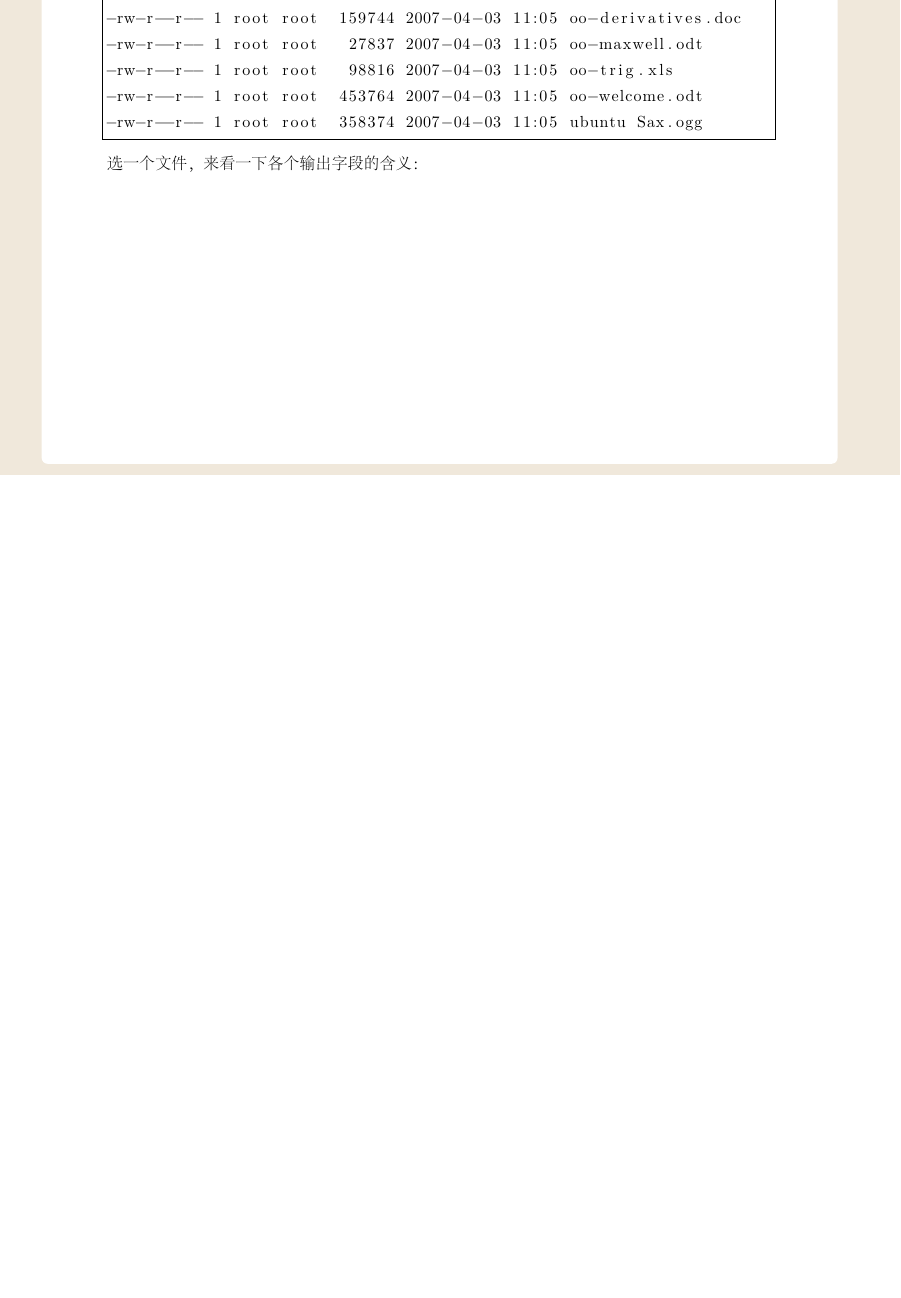
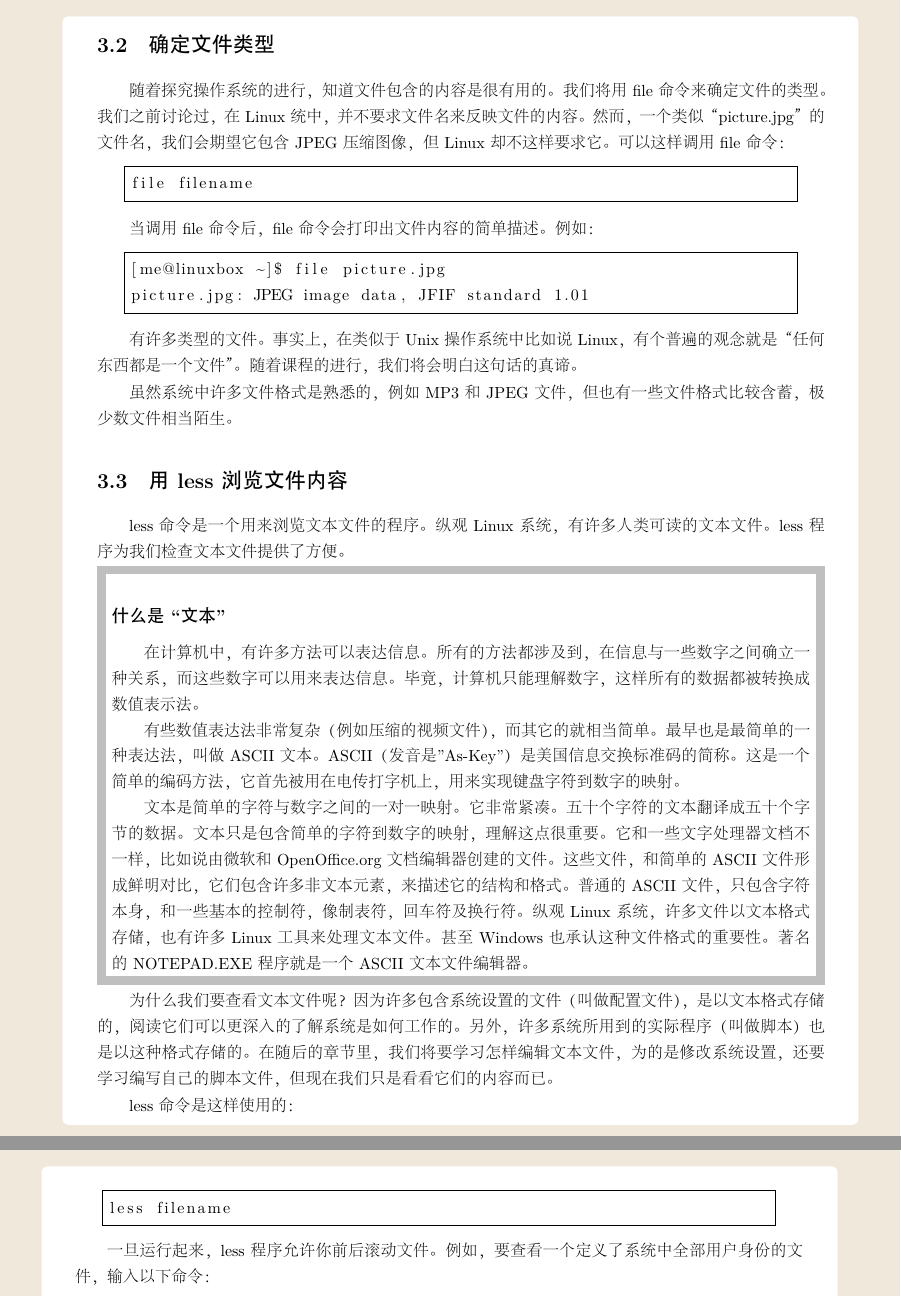
Before and after one commit to UnkelTao/The_Linux_Command_Line, a LaTeX book (Book.tex, which reads chapter/chapter003/section001.tex, chapter/chapter003/section002.tex, chapter/chapter003/section003.tex): part of page 20 of 20 before the commit and two parts of pages 21 and 22 of 23 after it, the two joined at a grey line, cut at the place of the change, the shorter picture padded with empty space. The pictures show the PDF file Book.pdf that the author committed with the source.

Commit message:
add chapter3

```diff
--- a/chapter/chapter003/section001.tex
+++ b/chapter/chapter003/section001.tex
@@ -99,11 +100,5 @@ command -options arguments
 -rw-r--r-- 1 root root   44355 2007-04-03 11:05 logo-Kubuntu.png
 -rw-r--r-- 1 root root   34391 2007-04-03 11:05 logo-Ubuntu.png
 -rw-r--r-- 1 root root   32059 2007-04-03 11:05 oo-cd-cover.odf
--rw-r--r-- 1 root root  159744 2007-04-03 11:05 oo-derivatives.doc
--rw-r--r-- 1 root root   27837 2007-04-03 11:05 oo-maxwell.odt
--rw-r--r-- 1 root root   98816 2007-04-03 11:05 oo-trig.xls
--rw-r--r-- 1 root root  453764 2007-04-03 11:05 oo-welcome.odt
--rw-r--r-- 1 root root  358374 2007-04-03 11:05 ubuntu Sax.ogg
 \end{lstlisting}
 
-\par 选一个文件，来看一下各个输出字段的含义：
@@ -109,0 +115,4 @@ command -options arguments
+\hline
+%\begin{tabular}{|p{0.18\textwidth}|p{0.36\textwidth}|p{0.36\textwidth}|}
+ 字段 & 含义 \\
+ \hline
@@ -109,0 +126,4 @@ command -options arguments
+\hline
+
+\end{tabular}
+\end{table}
--- /dev/null
+++ b/chapter/chapter003/section002.tex
@@ -0,0 +1,21 @@
+\section{确定文件类型} % (fold)
+\label{sec:确定文件类型}
+随着探究操作系统的进行，知道文件包含的内容是很有用的。我们将用 file 命令来确定文件的类型。我们之前讨论过， 在 Linux 统中，并不要求文件名来反映文件的内容。然而，一个类似 “picture.jpg” 的文件名，我们会期望它包含 JPEG 压缩图像，但 Linux 却不这样要求它。可以这样调用 file 命令：
+
+\begin{lstlisting}
+file filename
+\end{lstlisting}
+
+\par 当调用 file 命令后，file 命令会打印出文件内容的简单描述。例如：
+
+\begin{lstlisting}
+[me@linuxbox ~]$ file picture.jpg
+picture.jpg: JPEG image data, JFIF standard 1.01
+\end{lstlisting}
+
+\par 有许多类型的文件。事实上，在类似于 Unix 操作系统中比如说 Linux，有个普遍的观念就是“任何东西都是一个文件”。 随着课程的进行，我们将会明白这句话的真谛。
+
+\par 虽然系统中许多文件格式是熟悉的，例如 MP3和 JPEG 文件，但也有一些文件格式比较含蓄，极少数文件相当陌生。
+
+
+% section 确定文件类型 (end)
--- /dev/null
+++ b/chapter/chapter003/section003.tex
@@ -0,0 +1,44 @@
+\section{用 less 浏览文件内容} % (fold)
+\label{sec:用_less_浏览文件内容}
+
+less 命令是一个用来浏览文本文件的程序。纵观 Linux 系统，有许多人类可读的文本文件。less 程序为我们检查文本文件 提供了方便。
+
+\fboxrule=6pt \fboxsep=4pt
+\begin{colorboxed}[boxcolor=lightgray,bgcolor=white]
+\subsection{什么是``文本''}
+在计算机中，有许多方法可以表达信息。所有的方法都涉及到，在信息与一些数字之间确立一种关系，而这些数字可以 用来表达信息。毕竟，计算机只能理解数字，这样所有的数据都被转换成数值表示法。
+
+\par 有些数值表达法非常复杂（例如压缩的视频文件），而其它的就相当简单。最早也是最简单的一种表达法，叫做 ASCII 文本。ASCII（发音是"As-Key"）是美国信息交换标准码的简称。这是一个简单的编码方法，它首先 被用在电传打字机上，用来实现键盘字符到数字的映射。
+
+\par 文本是简单的字符与数字之间的一对一映射。它非常紧凑。五十个字符的文本翻译成五十个字节的数据。文本只是包含 简单的字符到数字的映射，理解这点很重要。它和一些文字处理器文档不一样，比如说由微软和 OpenOffice.org 文档 编辑器创建的文件。这些文件，和简单的 ASCII 文件形成鲜明对比，它们包含许多非文本元素，来描述它的结构和格式。 普通的 ASCII 文件，只包含字符本身，和一些基本的控制符，像制表符，回车符及换行符。纵观 Linux 系统，许多文件 以文本格式存储，也有许多 Linux 工具来处理文本文件。甚至 Windows 也承认这种文件格式的重要性。著名的 NOTEPAD.EXE 程序就是一个 ASCII 文本文件编辑器。
+\end{colorboxed}
+
+\par 为什么我们要查看文本文件呢？ 因为许多包含系统设置的文件（叫做配置文件），是以文本格式存储的，阅读它们 可以更深入的了解系统是如何工作的。另外，许多系统所用到的实际程序（叫做脚本）也是以这种格式存储的。 在随后的章节里，我们将要学习怎样编辑文本文件，为的是修改系统设置，还要学习编写自己的脚本文件，但现在我们只是看看它们的内容而已。
+
+\par less 命令是这样使用的：
+
+\begin{lstlisting}
+less filename
+\end{lstlisting}
+
+\par 一旦运行起来，less 程序允许你前后滚动文件。例如，要查看一个定义了系统中全部用户身份的文件，输入以下命令：
+\begin{lstlisting}
+[me@linuxbox ~]$ less /etc/passwd
+\end{lstlisting}
+
+\par 一旦 less 程序运行起来，我们就能浏览文件内容了。如果文件内容多于一页，那么我们可以上下滚动文件。按下“q”键， 退出 less 程序。
+
+\par 下表列出了 less 程序最常使用的键盘命令。
+\begin{table}[ht!]
+% increase table row spacing, adjust to taste
+%\renewcommand{\arraystretch}{1.2}
+\caption{less 命令}
+\label{table_example}
+\centering
+\begin{tabular}{p{4cm}p{11cm}}
+%\begin{tabular}{c|c|c}
+\hline
+%\begin{tabular}{|p{0.18\textwidth}|p{0.36\textwidth}|p{0.36\textwidth}|}
+命令 & 行为\\
+
+\hline
@@ -0,0 +55,3 @@
+\hline
+\end{tabular}
+\end{table}
@@ -0,0 +66,4 @@
+\end{colorboxed}
+
+
+% section 用_less_浏览文件内容 (end)
--- /dev/null
+++ b/chapter/chapter003/section004.tex
@@ -0,0 +1,7 @@
+\section{旅行指南} % (fold)
+\label{sec:旅行指南}
+
+Linux 系统中，文件系统布局与类似 Unix 系统的文件布局很相似。实际上，一个已经发布的标准， 叫做 Linux 文件系统层次标准，详细说明了这种设计模式。不是所有Linux发行版都根据这个标准，但 大多数都是。
+
+\par 下一步，我们将在文件系统中游玩，来了解 Linux 系统的工作原理。这会给你一个温习跳转命令的机会。 我们会发现很多有趣的文件都是普通的可读文本。将开始旅行，做做以下练习：
+\begin{enumerate}
@@ -0,0 +12 @@
+\end{enumerate}
@@ -0,0 +16,6 @@
+\end{colorboxed}
+
+\par 在系统中游玩时，不要害怕粘花惹草。普通用户是很难把东西弄乱的。那是系统管理员的工作！ 如果一个命令抱怨一些事情，不要管它，尽管去玩别的东西。花一些时间四处走走。 系统是我们自己的，尽情地探究吧。记住在 Linux 中，没有秘密存在！ 表3-4仅仅列出了一些我们可以浏览的目录。闲暇时试试看！
+
+
+% section 旅行指南 (end)
```
Also changed, not shown: chapter/chapter002/section004.tex (+1 -1 lines), chapter/chapter003.tex (+3 -3 lines), Book.pdf, chapter/chapter003/section001.tex (24 more changed lines), chapter/chapter003/section003.tex (18 more changed lines), chapter/chapter003/section004.tex (7 more changed lines).
